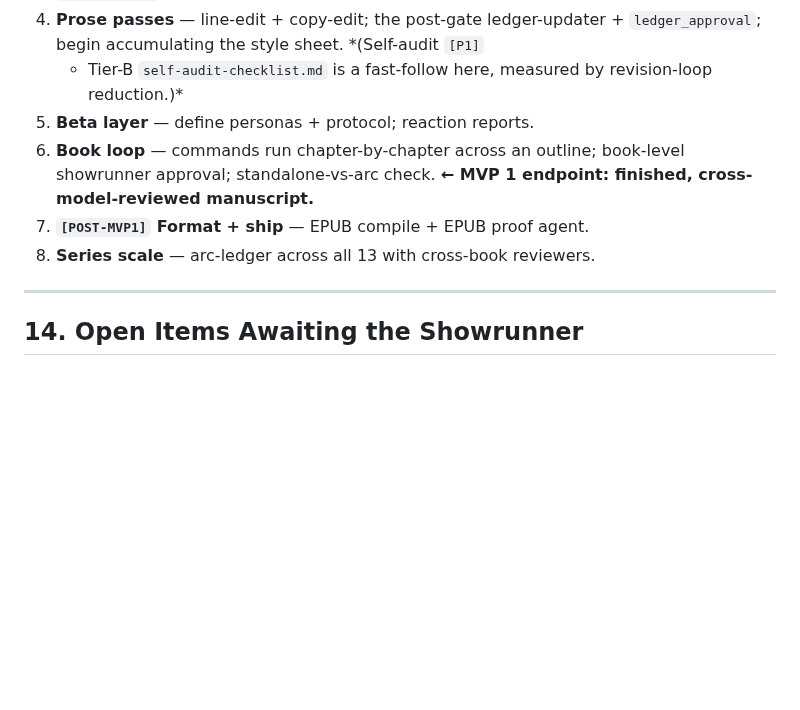
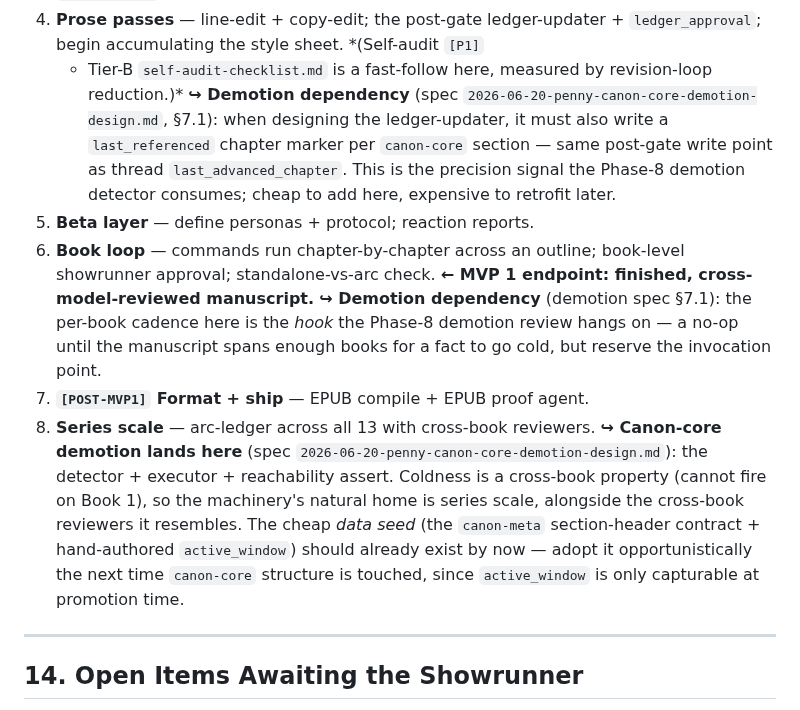
Before and after one commit to bkoh957/penny, a Markdown page: penny-design-v3.md, the part around the change. Rendered like a GitHub page; blank space fills up the shorter version.

Commit message:
docs(spec): canon-core demotion forward design + build-order phase hooks
Brainstormed and spec'd the canon-core demotion feature (relocate cold
always-loaded facts to on-demand sectioned entries without losing them).
The feature splits across phases rather than landing in one:

- Data seed (canon-meta section header + active_window): adopt opportunistically
- last_referenced precision marker: Phase 4 ledger-updater
- detector + executor + reachability assert: Phase 8 (series scale)

Coldness is a cross-book property and cannot fire on Book 1, so the machinery
belongs at series scale. Added forward-pointers in penny-design-v3.md §13 build
order at Phases 4, 6, 8 so the dependency surfaces when those phases are planned.

Co-Authored-By: Claude Opus 4.8 <noreply@anthropic.com>

```diff
--- a/penny-design-v3.md
+++ b/penny-design-v3.md
@@ -821,12 +821,27 @@ transition happening on purpose, not by hope.
    `ledger_approval`; begin accumulating the style sheet. *(Self-audit `[P1]`
    + Tier-B `self-audit-checklist.md` is a fast-follow here, measured by
    revision-loop reduction.)*
+   **↪ Demotion dependency** (spec `2026-06-20-penny-canon-core-demotion-design.md`,
+   §7.1): when designing the ledger-updater, it must also write a `last_referenced`
+   chapter marker per `canon-core` section — same post-gate write point as thread
+   `last_advanced_chapter`. This is the precision signal the Phase-8 demotion detector
+   consumes; cheap to add here, expensive to retrofit later.
 5. **Beta layer** — define personas + protocol; reaction reports.
 6. **Book loop** — commands run chapter-by-chapter across an outline; book-level
    showrunner approval; standalone-vs-arc check. **← MVP 1 endpoint: finished,
    cross-model-reviewed manuscript.**
+   **↪ Demotion dependency** (demotion spec §7.1): the per-book cadence here is the
+   *hook* the Phase-8 demotion review hangs on — a no-op until the manuscript spans
+   enough books for a fact to go cold, but reserve the invocation point.
 7. **`[POST-MVP1]` Format + ship** — EPUB compile + EPUB proof agent.
 8. **Series scale** — arc-ledger across all 13 with cross-book reviewers.
+   **↪ Canon-core demotion lands here** (spec `2026-06-20-penny-canon-core-demotion-design.md`):
+   the detector + executor + reachability assert. Coldness is a cross-book property
+   (cannot fire on Book 1), so the machinery's natural home is series scale, alongside
+   the cross-book reviewers it resembles. The cheap *data seed* (the `canon-meta`
+   section-header contract + hand-authored `active_window`) should already exist by
+   now — adopt it opportunistically the next time `canon-core` structure is touched,
+   since `active_window` is only capturable at promotion time.
 
 ---
 
```
Also changed, not shown: 1 other file.
